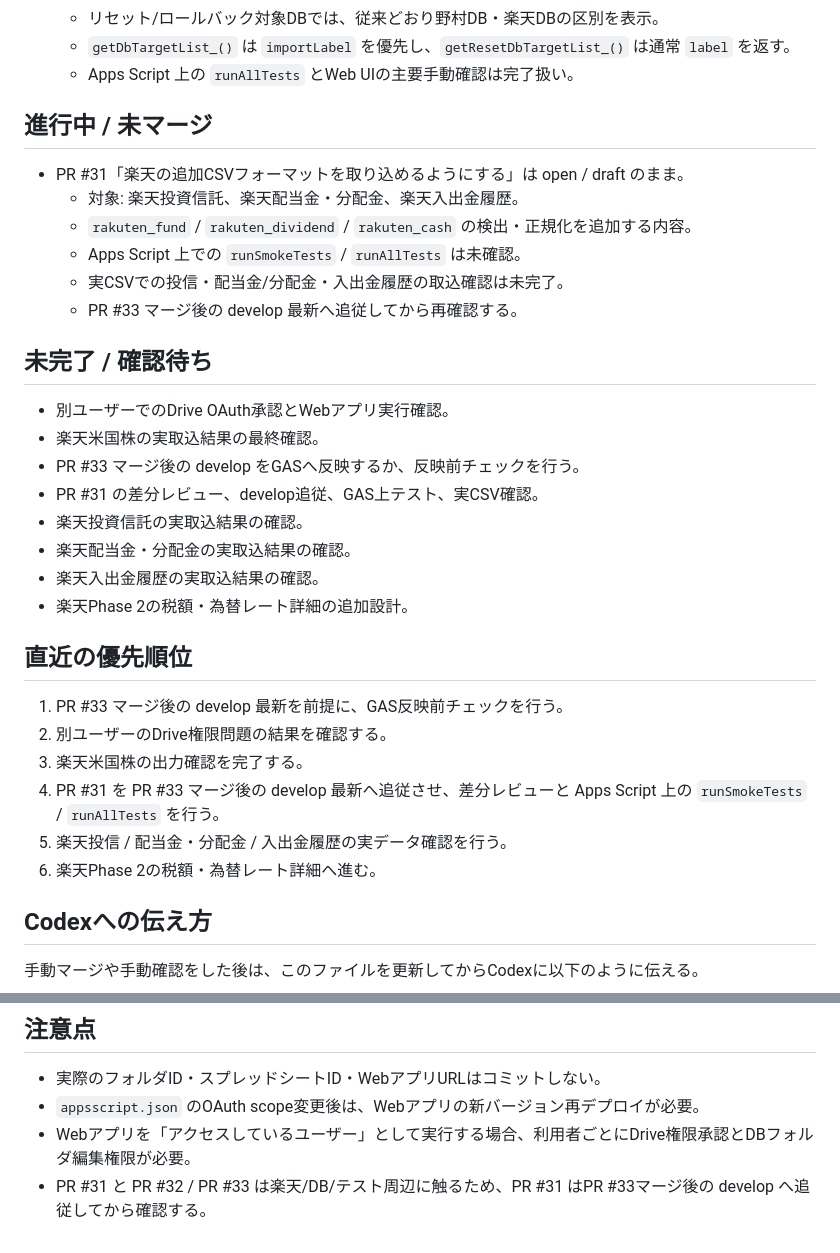
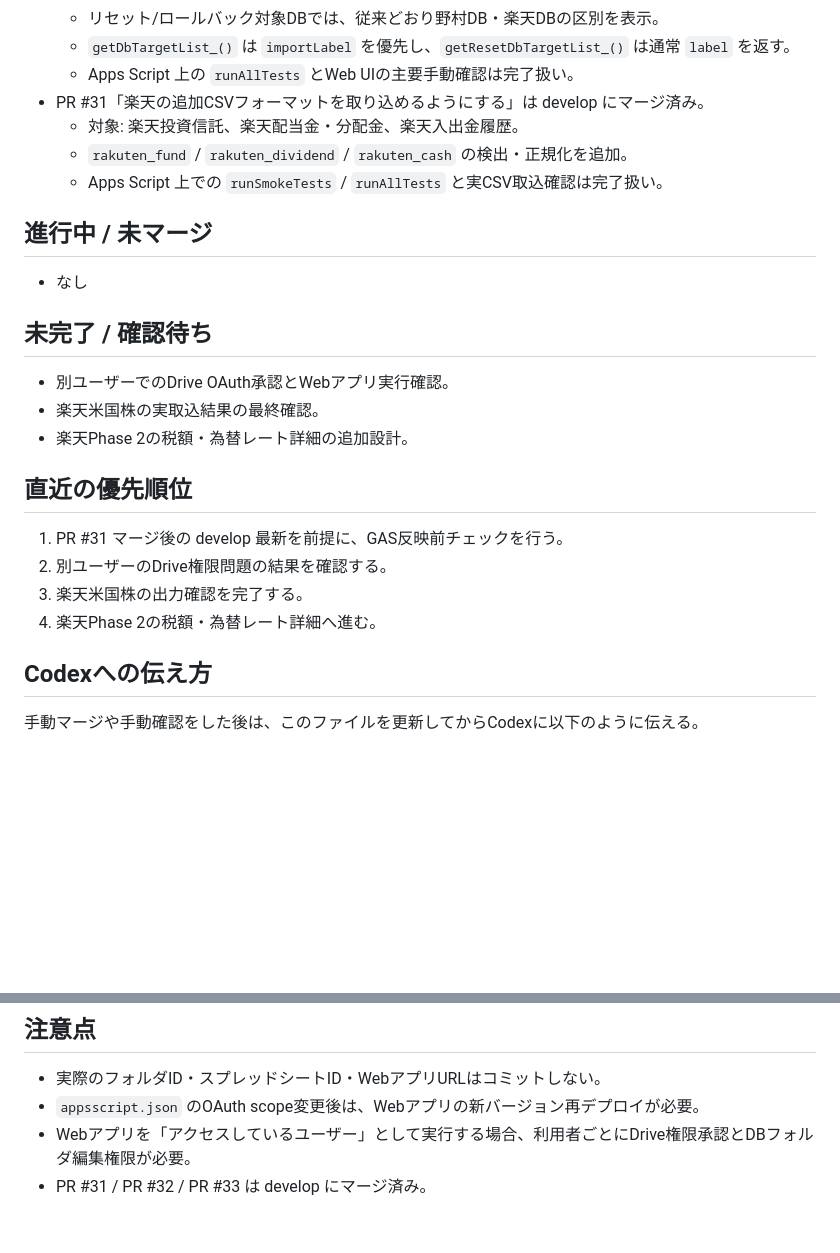
Before and after one commit to nozomu-honda/tradeCsvToSpreadSheet, a Markdown page: docs/current-status.md, 2 parts joined by grey strips. Drawn GitHub-style; blank space fills up the shorter version.

Commit message:
Update current status after PR 31 merge

```diff
--- a/docs/current-status.md
+++ b/docs/current-status.md
@@ -28,35 +28,27 @@
   - リセット/ロールバック対象DBでは、従来どおり野村DB・楽天DBの区別を表示。
   - `getDbTargetList_()` は `importLabel` を優先し、`getResetDbTargetList_()` は通常 `label` を返す。
   - Apps Script 上の `runAllTests` とWeb UIの主要手動確認は完了扱い。
+- PR #31「楽天の追加CSVフォーマットを取り込めるようにする」は develop にマージ済み。
+  - 対象: 楽天投資信託、楽天配当金・分配金、楽天入出金履歴。
+  - `rakuten_fund` / `rakuten_dividend` / `rakuten_cash` の検出・正規化を追加。
+  - Apps Script 上での `runSmokeTests` / `runAllTests` と実CSV取込確認は完了扱い。
 
 ## 進行中 / 未マージ
 
-- PR #31「楽天の追加CSVフォーマットを取り込めるようにする」は open / draft のまま。
-  - 対象: 楽天投資信託、楽天配当金・分配金、楽天入出金履歴。
-  - `rakuten_fund` / `rakuten_dividend` / `rakuten_cash` の検出・正規化を追加する内容。
-  - Apps Script 上での `runSmokeTests` / `runAllTests` は未確認。
-  - 実CSVでの投信・配当金/分配金・入出金履歴の取込確認は未完了。
-  - PR #33 マージ後の develop 最新へ追従してから再確認する。
+- なし
 
 ## 未完了 / 確認待ち
 
 - 別ユーザーでのDrive OAuth承認とWebアプリ実行確認。
 - 楽天米国株の実取込結果の最終確認。
-- PR #33 マージ後の develop をGASへ反映するか、反映前チェックを行う。
-- PR #31 の差分レビュー、develop追従、GAS上テスト、実CSV確認。
-- 楽天投資信託の実取込結果の確認。
-- 楽天配当金・分配金の実取込結果の確認。
-- 楽天入出金履歴の実取込結果の確認。
 - 楽天Phase 2の税額・為替レート詳細の追加設計。
 
 ## 直近の優先順位
 
-1. PR #33 マージ後の develop 最新を前提に、GAS反映前チェックを行う。
+1. PR #31 マージ後の develop 最新を前提に、GAS反映前チェックを行う。
 2. 別ユーザーのDrive権限問題の結果を確認する。
 3. 楽天米国株の出力確認を完了する。
-4. PR #31 を PR #33 マージ後の develop 最新へ追従させ、差分レビューと Apps Script 上の `runSmokeTests` / `runAllTests` を行う。
-5. 楽天投信 / 配当金・分配金 / 入出金履歴の実データ確認を行う。
-6. 楽天Phase 2の税額・為替レート詳細へ進む。
+4. 楽天Phase 2の税額・為替レート詳細へ進む。
 
 ## Codexへの伝え方
 
@@ -75,4 +67,4 @@ AutoHotkeyショートカットの説明は `docs/codex-shortcuts.md` を参照
 - 実際のフォルダID・スプレッドシートID・WebアプリURLはコミットしない。
 - `appsscript.json` のOAuth scope変更後は、Webアプリの新バージョン再デプロイが必要。
 - Webアプリを「アクセスしているユーザー」として実行する場合、利用者ごとにDrive権限承認とDBフォルダ編集権限が必要。
-- PR #31 と PR #32 / PR #33 は楽天/DB/テスト周辺に触るため、PR #31 はPR #33マージ後の develop へ追従してから確認する。
+- PR #31 / PR #32 / PR #33 は develop にマージ済み。
```
